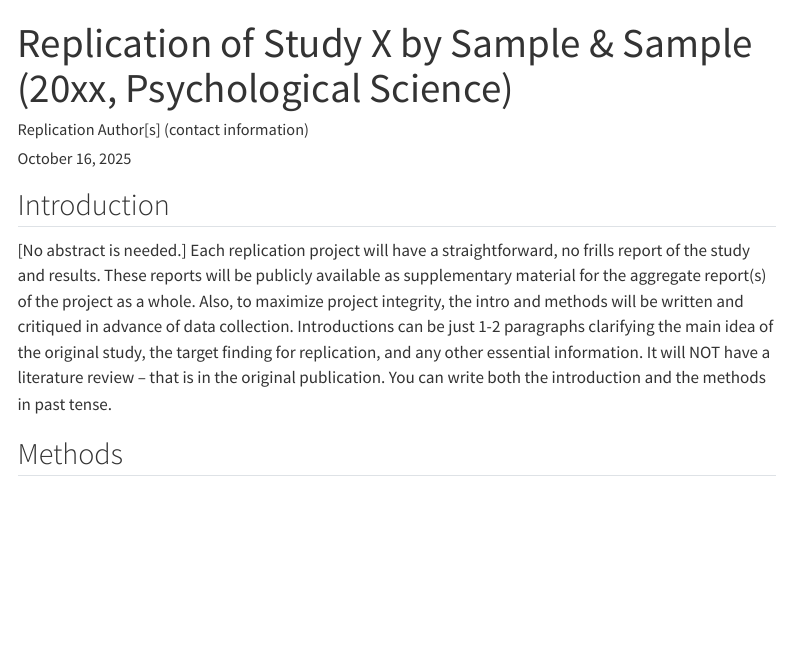
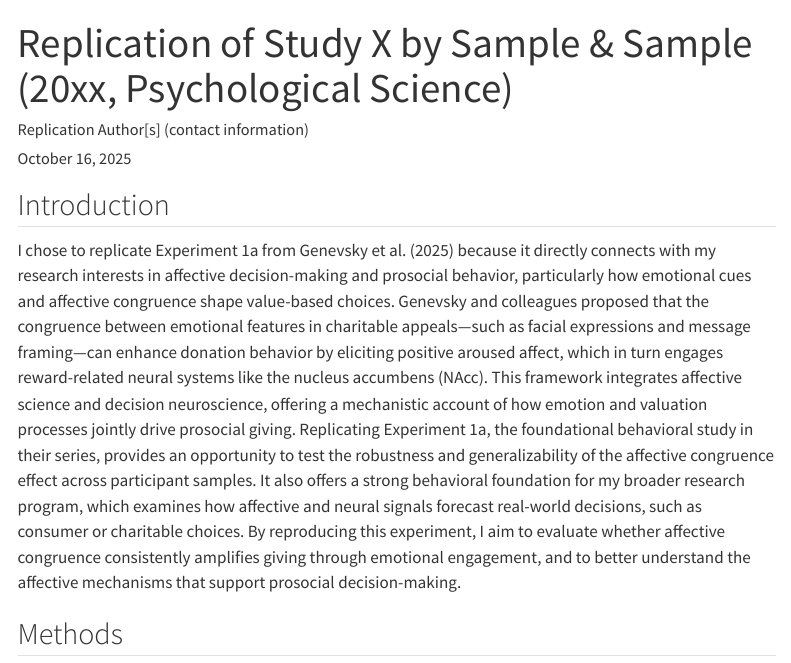
Before and after one commit to psych251/Chan2023, a Quarto document (writeup/Replication Report Template.qmd): the page in a window 1100 px wide, from its top. Rendered offline with R 4.5, knitr and Pandoc in place of Quarto, with nearby package versions; menus at the side of the page are left out.

Commit message:
new proposal

```diff
--- a/writeup/Replication Report Template.qmd
+++ b/writeup/Replication Report Template.qmd
@@ -12,7 +12,7 @@ format:
 
 ## Introduction
 
-[No abstract is needed.]  Each replication project will have a straightforward, no frills report of the study and results.  These reports will be publicly available as supplementary material for the aggregate report(s) of the project as a whole.  Also, to maximize project integrity, the intro and methods will be written and critiqued in advance of data collection.  Introductions can be just 1-2 paragraphs clarifying the main idea of the original study, the target finding for replication, and any other essential information.  It will NOT have a literature review -- that is in the original publication. You can write both the introduction and the methods in past tense.
+I chose to replicate Experiment 1a from Genevsky et al. (2025) because it directly connects with my research interests in affective decision-making and prosocial behavior, particularly how emotional cues and affective congruence shape value-based choices. Genevsky and colleagues proposed that the congruence between emotional features in charitable appeals—such as facial expressions and message framing—can enhance donation behavior by eliciting positive aroused affect, which in turn engages reward-related neural systems like the nucleus accumbens (NAcc). This framework integrates affective science and decision neuroscience, offering a mechanistic account of how emotion and valuation processes jointly drive prosocial giving. Replicating Experiment 1a, the foundational behavioral study in their series, provides an opportunity to test the robustness and generalizability of the affective congruence effect across participant samples. It also offers a strong behavioral foundation for my broader research program, which examines how affective and neural signals forecast real-world decisions, such as consumer or charitable choices. By reproducing this experiment, I aim to evaluate whether affective congruence consistently amplifies giving through emotional engagement, and to better understand the affective mechanisms that support prosocial decision-making.
 
 
 ## Methods
```
